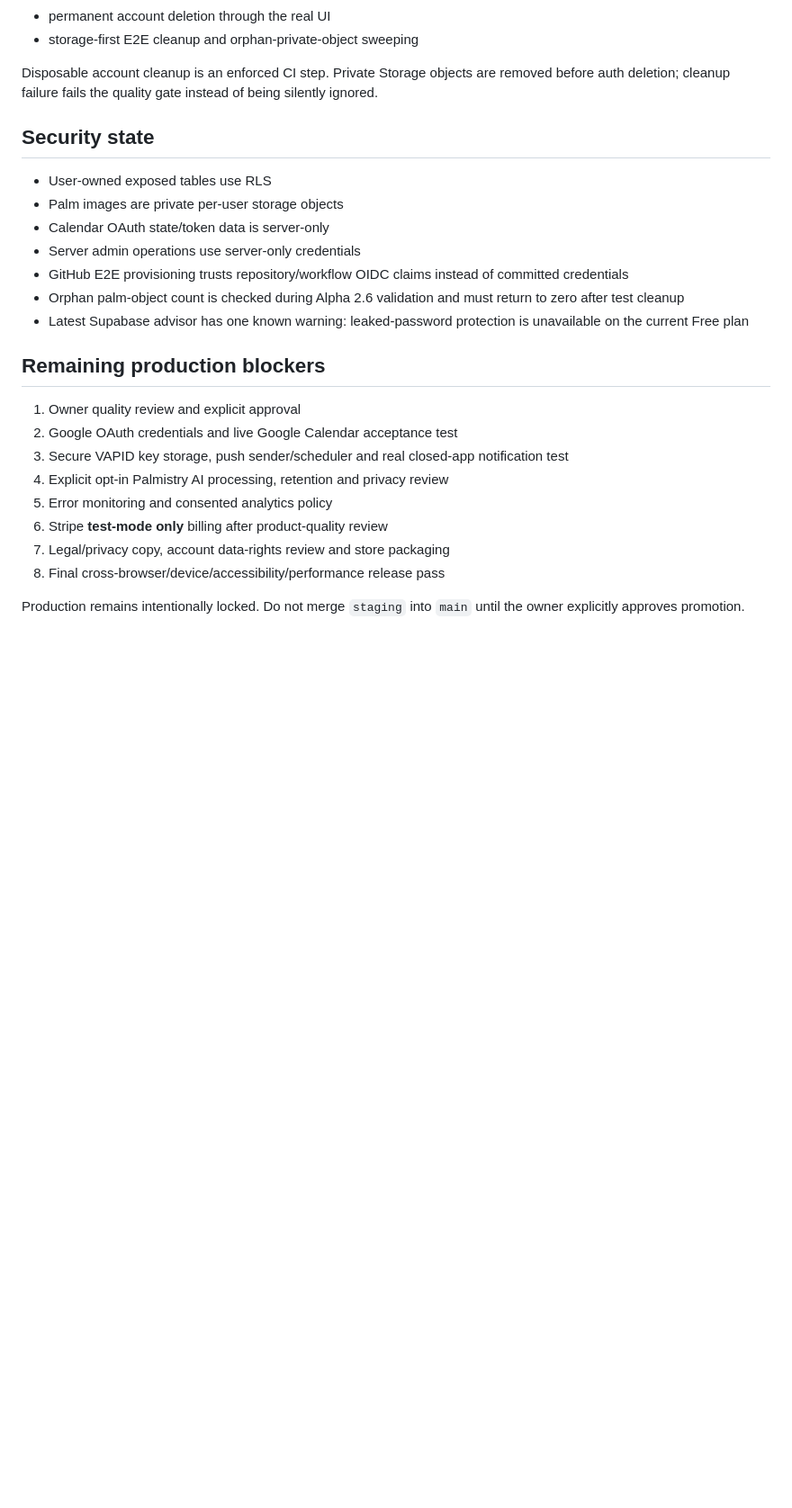
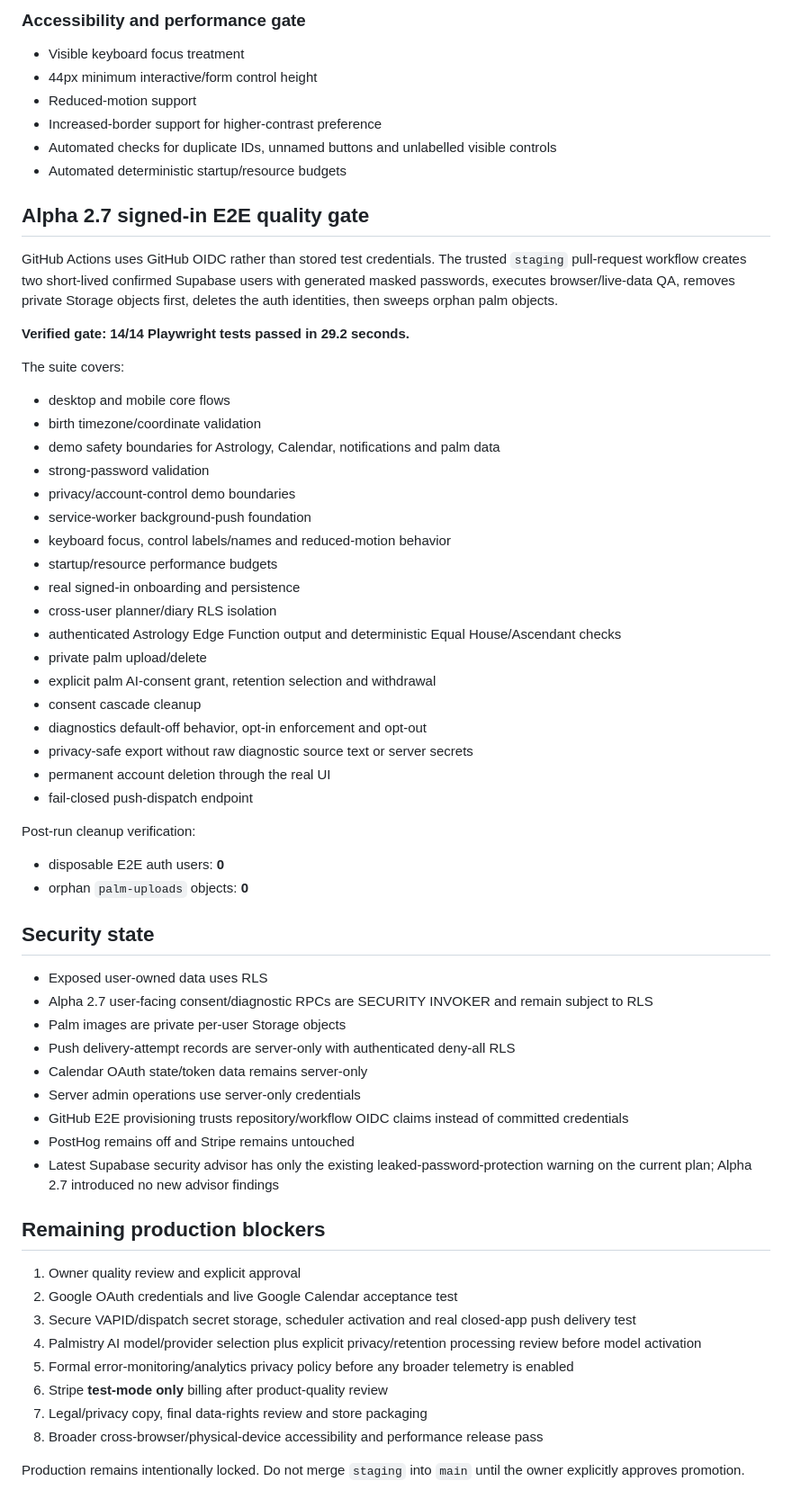
Before and after one commit to Namikaze420-ab/Cosmic-App, a Markdown page: STATUS.md, the part around one of its changes. Shown at 90% size. Drawn GitHub-style; blank space fills up the shorter version.

Commit message:
docs: mark Alpha 2.7 privacy quality gate

```diff
--- a/STATUS.md
+++ b/STATUS.md
@@ -47,25 +54,59 @@ The signed-in suite exercises:
+### Accessibility and performance gate
+- Visible keyboard focus treatment
+- 44px minimum interactive/form control height
+- Reduced-motion support
+- Increased-border support for higher-contrast preference
+- Automated checks for duplicate IDs, unnamed buttons and unlabelled visible controls
+- Automated deterministic startup/resource budgets
+
+## Alpha 2.7 signed-in E2E quality gate
+GitHub Actions uses GitHub OIDC rather than stored test credentials. The trusted `staging` pull-request workflow creates two short-lived confirmed Supabase users with generated masked passwords, executes browser/live-data QA, removes private Storage objects first, deletes the auth identities, then sweeps orphan palm objects.
+
+**Verified gate: 14/14 Playwright tests passed in 29.2 seconds.**
+
+The suite covers:
+- desktop and mobile core flows
+- birth timezone/coordinate validation
+- demo safety boundaries for Astrology, Calendar, notifications and palm data
+- strong-password validation
+- privacy/account-control demo boundaries
+- service-worker background-push foundation
+- keyboard focus, control labels/names and reduced-motion behavior
+- startup/resource performance budgets
+- real signed-in onboarding and persistence
+- cross-user planner/diary RLS isolation
+- authenticated Astrology Edge Function output and deterministic Equal House/Ascendant checks
+- private palm upload/delete
+- explicit palm AI-consent grant, retention selection and withdrawal
+- consent cascade cleanup
+- diagnostics default-off behavior, opt-in enforcement and opt-out
+- privacy-safe export without raw diagnostic source text or server secrets
 - permanent account deletion through the real UI
-- storage-first E2E cleanup and orphan-private-object sweeping
+- fail-closed push-dispatch endpoint
 
-Disposable account cleanup is an enforced CI step. Private Storage objects are removed before auth deletion; cleanup failure fails the quality gate instead of being silently ignored.
+Post-run cleanup verification:
+- disposable E2E auth users: **0**
+- orphan `palm-uploads` objects: **0**
 
 ## Security state
-- User-owned exposed tables use RLS
-- Palm images are private per-user storage objects
-- Calendar OAuth state/token data is server-only
+- Exposed user-owned data uses RLS
+- Alpha 2.7 user-facing consent/diagnostic RPCs are SECURITY INVOKER and remain subject to RLS
+- Palm images are private per-user Storage objects
+- Push delivery-attempt records are server-only with authenticated deny-all RLS
+- Calendar OAuth state/token data remains server-only
 - Server admin operations use server-only credentials
 - GitHub E2E provisioning trusts repository/workflow OIDC claims instead of committed credentials
-- Orphan palm-object count is checked during Alpha 2.6 validation and must return to zero after test cleanup
-- Latest Supabase advisor has one known warning: leaked-password protection is unavailable on the current Free plan
+- PostHog remains off and Stripe remains untouched
+- Latest Supabase security advisor has only the existing leaked-password-protection warning on the current plan; Alpha 2.7 introduced no new advisor findings
 
 ## Remaining production blockers
 1. Owner quality review and explicit approval
 2. Google OAuth credentials and live Google Calendar acceptance test
-3. Secure VAPID key storage, push sender/scheduler and real closed-app notification test
-4. Explicit opt-in Palmistry AI processing, retention and privacy review
-5. Error monitoring and consented analytics policy
+3. Secure VAPID/dispatch secret storage, scheduler activation and real closed-app push delivery test
+4. Palmistry AI model/provider selection plus explicit privacy/retention processing review before model activation
+5. Formal error-monitoring/analytics privacy policy before any broader telemetry is enabled
 6. Stripe **test-mode only** billing after product-quality review
-7. Legal/privacy copy, account data-rights review and store packaging
-8. Final cross-browser/device/accessibility/performance release pass
+7. Legal/privacy copy, final data-rights review and store packaging
+8. Broader cross-browser/physical-device accessibility and performance release pass
 
 Production remains intentionally locked. Do not merge `staging` into `main` until the owner explicitly approves promotion.
```
Also changed, not shown: other parts of STATUS.md (+31 -24 lines).
